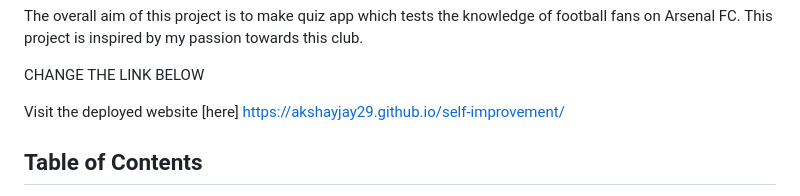
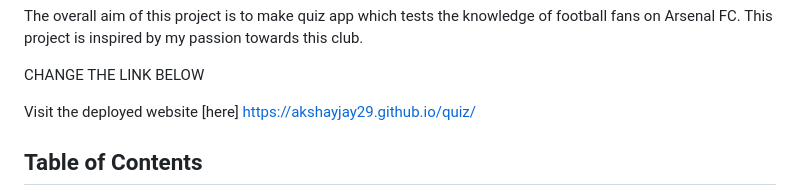
Before and after one commit to AkshayJay29/quiz, a Markdown page: README.md, the part around the change. GitHub-like rendering.

```diff
--- a/README.md
+++ b/README.md
@@ -19,7 +19,7 @@ The overall aim of this project is to make quiz app which tests the knowledge of
 
 CHANGE THE LINK BELOW
 
-Visit the deployed website [here] https://akshayjay29.github.io/self-improvement/
+Visit the deployed website [here] https://akshayjay29.github.io/quiz/
 
 ## Table of Contents
 
```
